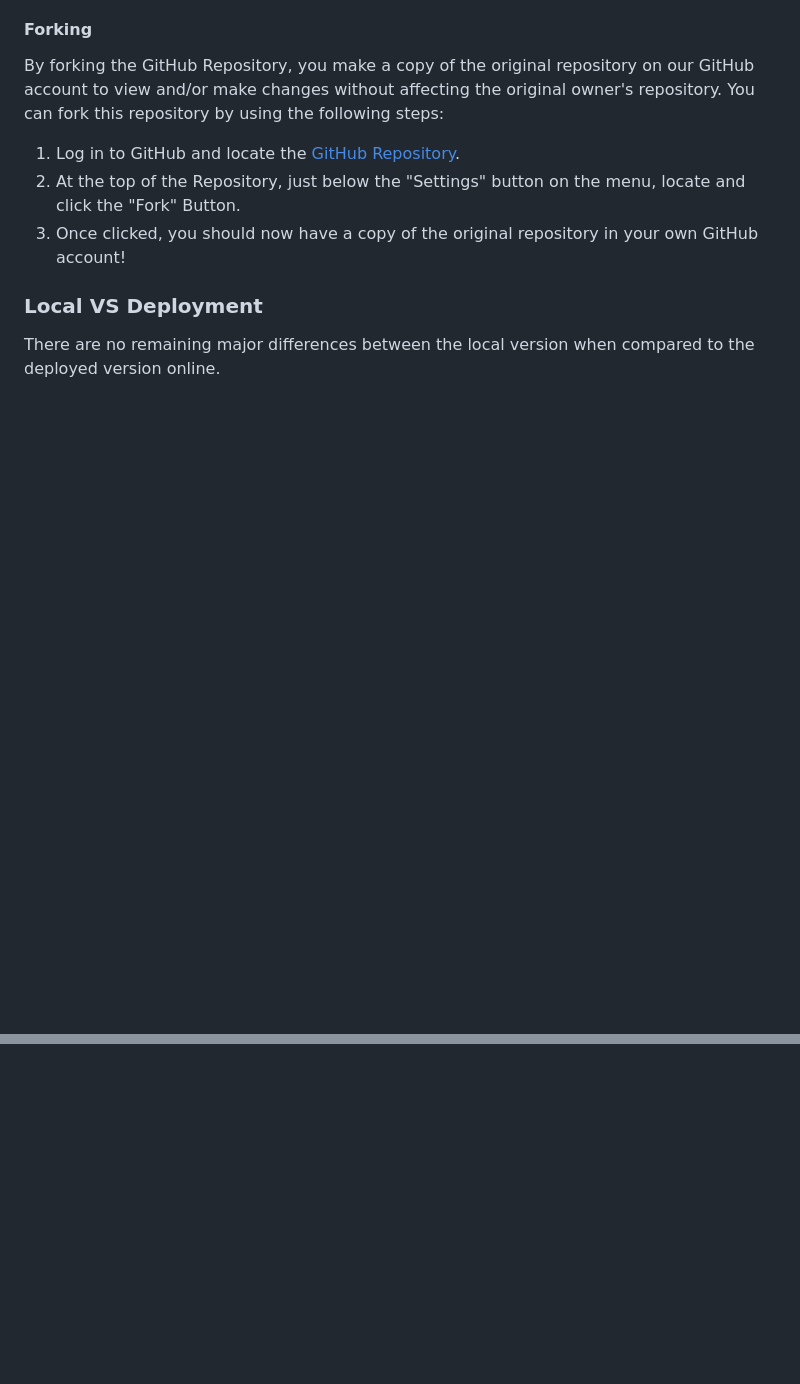
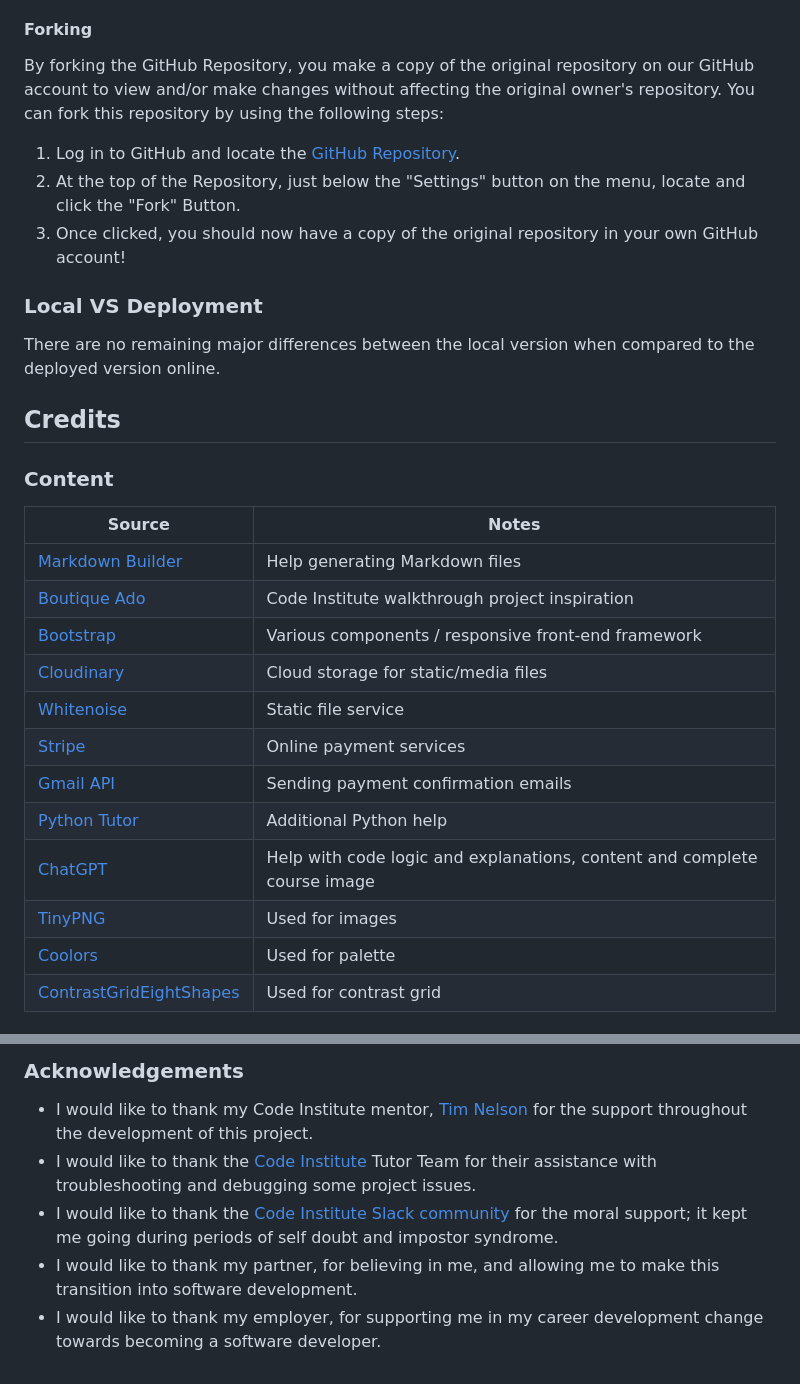
Before and after one commit to lunartechfreek/neon-beats-academy, a Markdown page: README.md, 2 parts joined by grey strips. Rendered like a GitHub page; blank space fills up the shorter version.

Commit message:
Add credits and acknowledgements

```diff
--- a/README.md
+++ b/README.md
@@ -847,3 +847,24 @@ By forking the GitHub Repository, you make a copy of the original repository on
 ### Local VS Deployment
 
 There are no remaining major differences between the local version when compared to the deployed version online.
+
+## Credits
+
+### Content
+
+| Source | Notes |
+| --- | --- |
+| [Markdown Builder](https://markdown.2bn.dev) | Help generating Markdown files |
+| [Boutique Ado](https://codeinstitute.net) | Code Institute walkthrough project inspiration |
+| [Bootstrap](https://getbootstrap.com) | Various components / responsive front-end framework |
+| [Cloudinary](https://cloudinary.com) | Cloud storage for static/media files |
+| [Whitenoise](https://whitenoise.readthedocs.io) | Static file service |
+| [Stripe](https://docs.stripe.com/payments/elements) | Online payment services |
+| [Gmail API](https://developers.google.com/gmail/api/guides) | Sending payment confirmation emails |
+| [Python Tutor](https://pythontutor.com) | Additional Python help |
+| [ChatGPT](https://chatgpt.com) | Help with code logic and explanations, content and complete course image |
+| [TinyPNG](https://tinypng.com/) | Used for images |
+| [Coolors](https://coolors.co/fafafa-ff02ff-0aeaf1-8dff0a-ffe91a-28003d-020202 ) | Used for palette |
+| [ContrastGridEightShapes](https://contrast-grid.eightshapes.com/?version=1.1.0&background-colors=&foreground-colors=%23FAFAFA%0D%0A%23FF02FF%0D%0A%230AEAF1%0D%0A%238DFF0A%0D%0A%23FFE91A%0D%0A%2328003D%0D%0A%23020202&es-color-form__tile-size=compact&es-color-form__show-contrast=aaa&es-color-form__show-contrast=aa&es-color-form__show-contrast=aa18&es-color-form__show-contrast=dnp ) | Used for contrast grid |
+
+
@@ -849,0 +914,7 @@ There are no remaining major differences between the local version when compared
+### Acknowledgements
+
+- I would like to thank my Code Institute mentor, [Tim Nelson](https://www.github.com/TravelTimN) for the support throughout the development of this project.
+- I would like to thank the [Code Institute](https://codeinstitute.net) Tutor Team for their assistance with troubleshooting and debugging some project issues.
+- I would like to thank the [Code Institute Slack community](https://code-institute-room.slack.com) for the moral support; it kept me going during periods of self doubt and impostor syndrome.
+- I would like to thank my partner, for believing in me, and allowing me to make this transition into software development.
+- I would like to thank my employer, for supporting me in my career development change towards becoming a software developer.
```
Also changed, not shown: other parts of README.md (+43 -0 lines).
